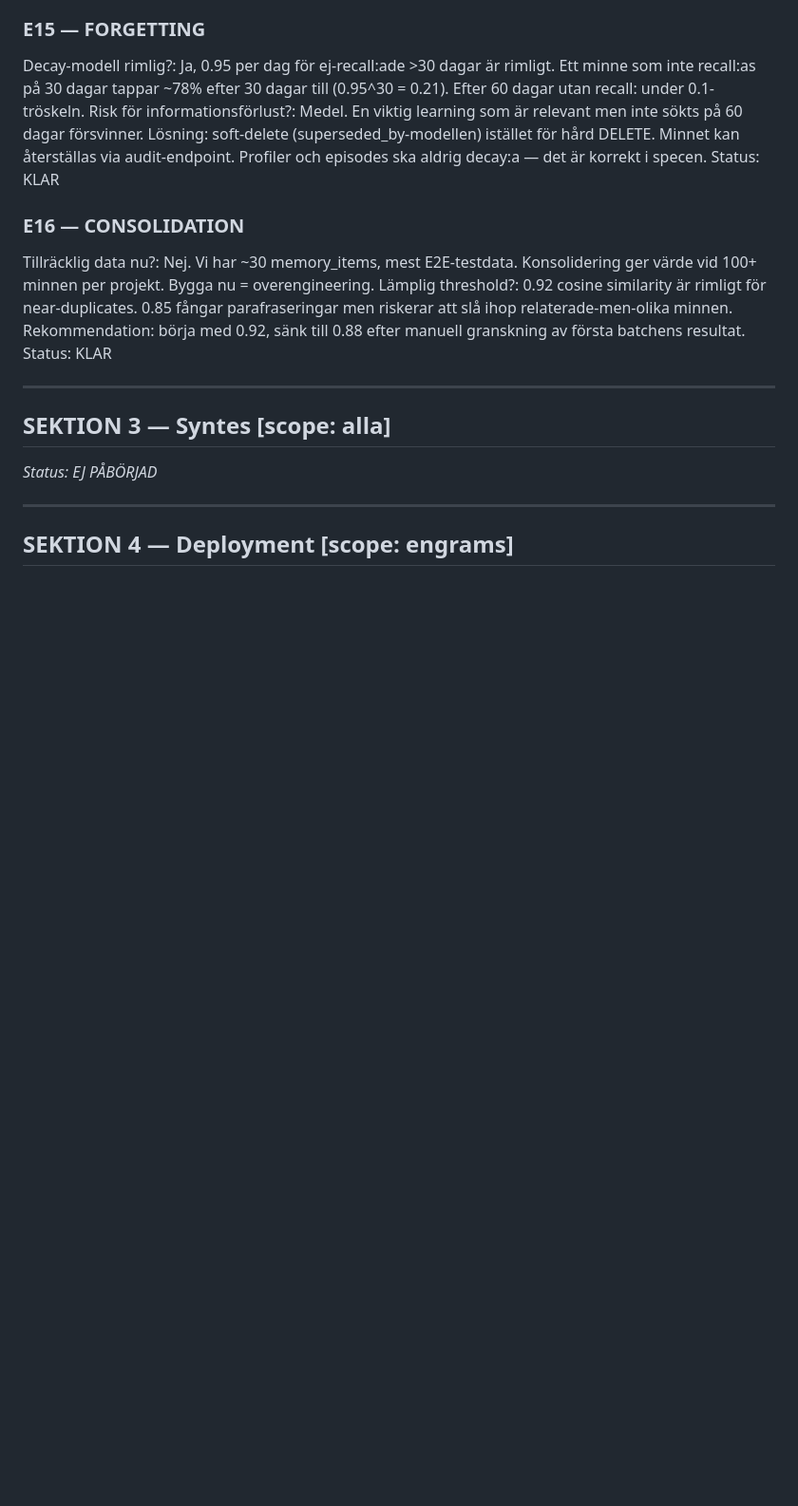
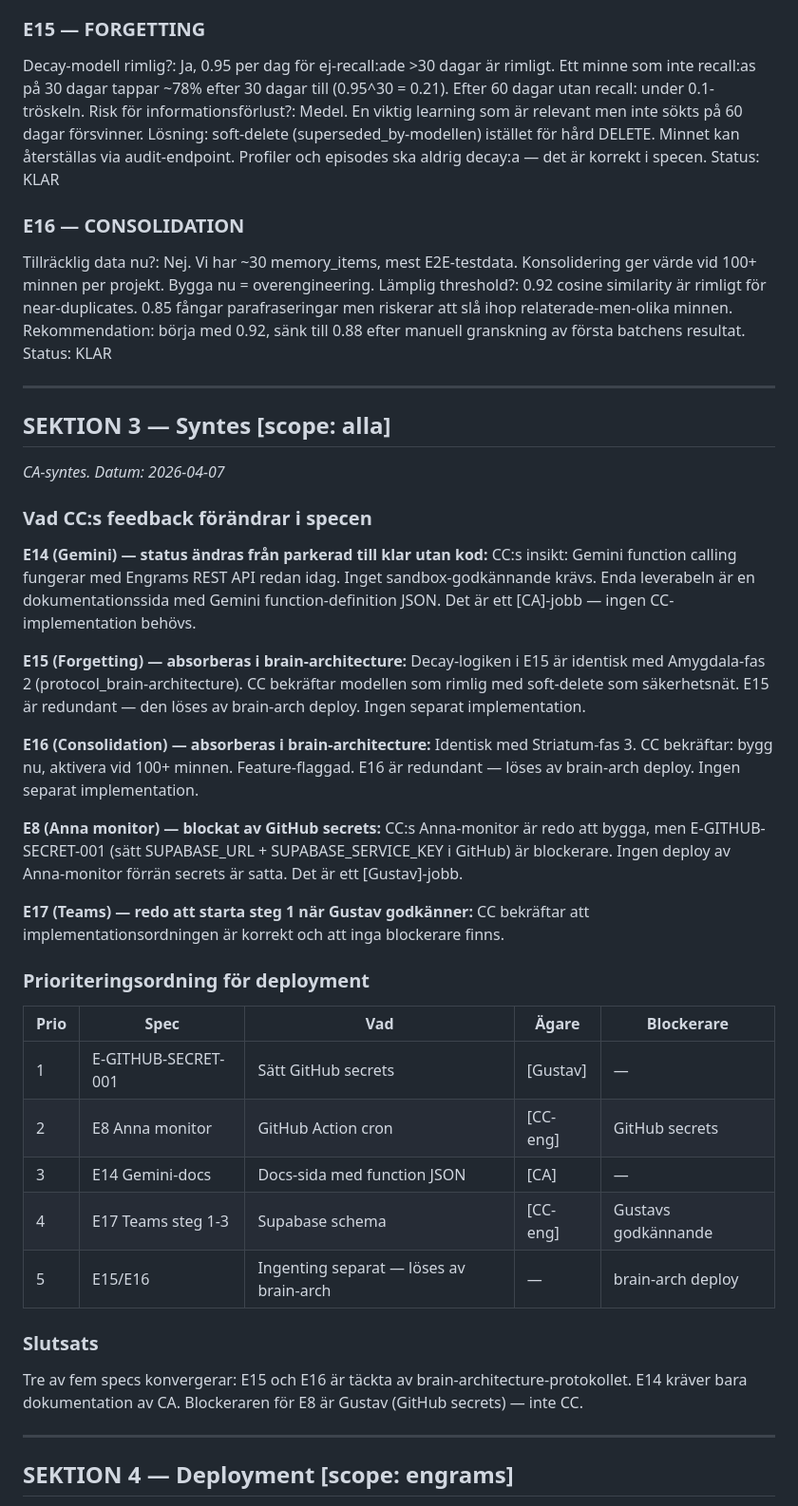
Before and after one commit to gustavkall/styr-ai, a Markdown page: state/protocol_engrams-v2-features.md, the part around one of its changes. Shown at 95% size. Drawn GitHub-style; blank space fills up the shorter version.

```diff
--- a/state/protocol_engrams-v2-features.md
+++ b/state/protocol_engrams-v2-features.md
@@ -118,7 +118,38 @@ Status: KLAR
 ---
 
 ## SEKTION 3 — Syntes [scope: alla]
-*Status: EJ PÅBÖRJAD*
+*CA-syntes. Datum: 2026-04-07*
+
+### Vad CC:s feedback förändrar i specen
+
+**E14 (Gemini) — status ändras från parkerad till klar utan kod:**
+CC:s insikt: Gemini function calling fungerar med Engrams REST API redan idag. Inget sandbox-godkännande krävs. Enda leverabeln är en dokumentationssida med Gemini function-definition JSON. Det är ett [CA]-jobb — ingen CC-implementation behövs.
+
+**E15 (Forgetting) — absorberas i brain-architecture:**
+Decay-logiken i E15 är identisk med Amygdala-fas 2 (protocol_brain-architecture). CC bekräftar modellen som rimlig med soft-delete som säkerhetsnät. E15 är redundant — den löses av brain-arch deploy. Ingen separat implementation.
+
+**E16 (Consolidation) — absorberas i brain-architecture:**
+Identisk med Striatum-fas 3. CC bekräftar: bygg nu, aktivera vid 100+ minnen. Feature-flaggad. E16 är redundant — löses av brain-arch deploy. Ingen separat implementation.
+
+**E8 (Anna monitor) — blockat av GitHub secrets:**
+CC:s Anna-monitor är redo att bygga, men E-GITHUB-SECRET-001 (sätt SUPABASE_URL + SUPABASE_SERVICE_KEY i GitHub) är blockerare. Ingen deploy av Anna-monitor förrän secrets är satta. Det är ett [Gustav]-jobb.
+
+**E17 (Teams) — redo att starta steg 1 när Gustav godkänner:**
+CC bekräftar att implementationsordningen är korrekt och att inga blockerare finns.
+
+### Prioriteringsordning för deployment
+
+| Prio | Spec | Vad | Ägare | Blockerare |
+|------|------|-----|-------|-----------|
+| 1 | E-GITHUB-SECRET-001 | Sätt GitHub secrets | [Gustav] | — |
+| 2 | E8 Anna monitor | GitHub Action cron | [CC-eng] | GitHub secrets |
+| 3 | E14 Gemini-docs | Docs-sida med function JSON | [CA] | — |
+| 4 | E17 Teams steg 1-3 | Supabase schema | [CC-eng] | Gustavs godkännande |
+| 5 | E15/E16 | Ingenting separat — löses av brain-arch | — | brain-arch deploy |
+
+### Slutsats
+
+Tre av fem specs konvergerar: E15 och E16 är täckta av brain-architecture-protokollet. E14 kräver bara dokumentation av CA. Blockeraren för E8 är Gustav (GitHub secrets) — inte CC.
 
 ---
 
```
Also changed, not shown: other parts of state/protocol_engrams-v2-features.md (+62 -2 lines).
